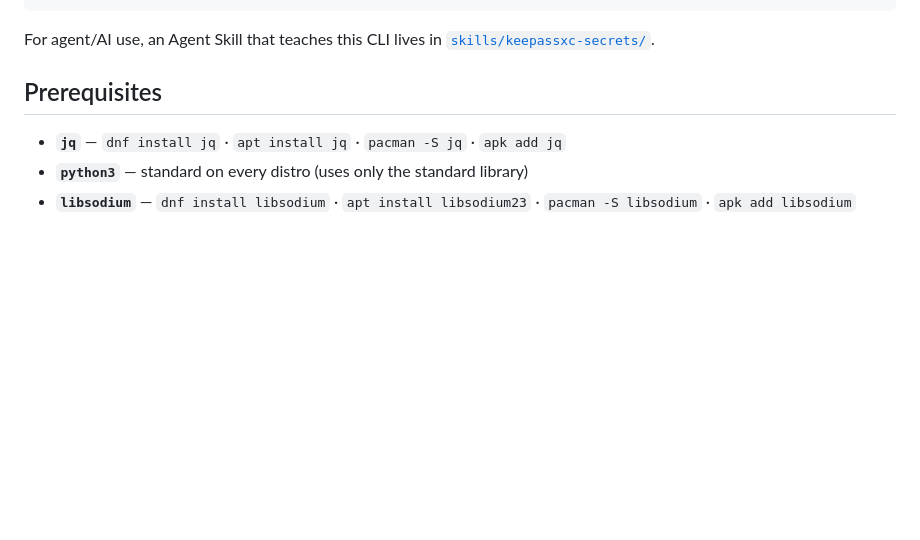
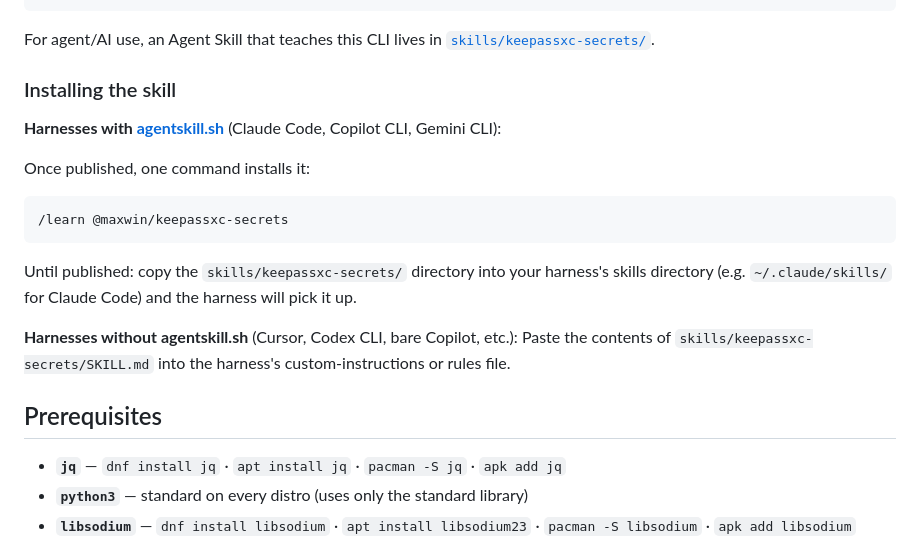
Before and after one commit to max-win-at/keepassxc-cli-integration, a Markdown page: README.md, the part around the change. Rendered like a GitHub page; blank space fills up the shorter version.

````diff
--- a/README.md
+++ b/README.md
@@ -51,6 +51,21 @@ kpxc-agent doctor
 
 For agent/AI use, an Agent Skill that teaches this CLI lives in
 [`skills/keepassxc-secrets/`](skills/keepassxc-secrets/SKILL.md).
+
+### Installing the skill
+
+**Harnesses with [agentskill.sh](https://agentskill.sh)** (Claude Code, Copilot CLI, Gemini CLI):
+
+Once published, one command installs it:
+```
+/learn @maxwin/keepassxc-secrets
+```
+Until published: copy the `skills/keepassxc-secrets/` directory into your harness's skills
+directory (e.g. `~/.claude/skills/` for Claude Code) and the harness will pick it up.
+
+**Harnesses without agentskill.sh** (Cursor, Codex CLI, bare Copilot, etc.):
+Paste the contents of `skills/keepassxc-secrets/SKILL.md` into the harness's
+custom-instructions or rules file.
 
 ## Prerequisites
 
````
Also changed, not shown: skills/keepassxc-secrets/SKILL.md (+6 -7 lines).
